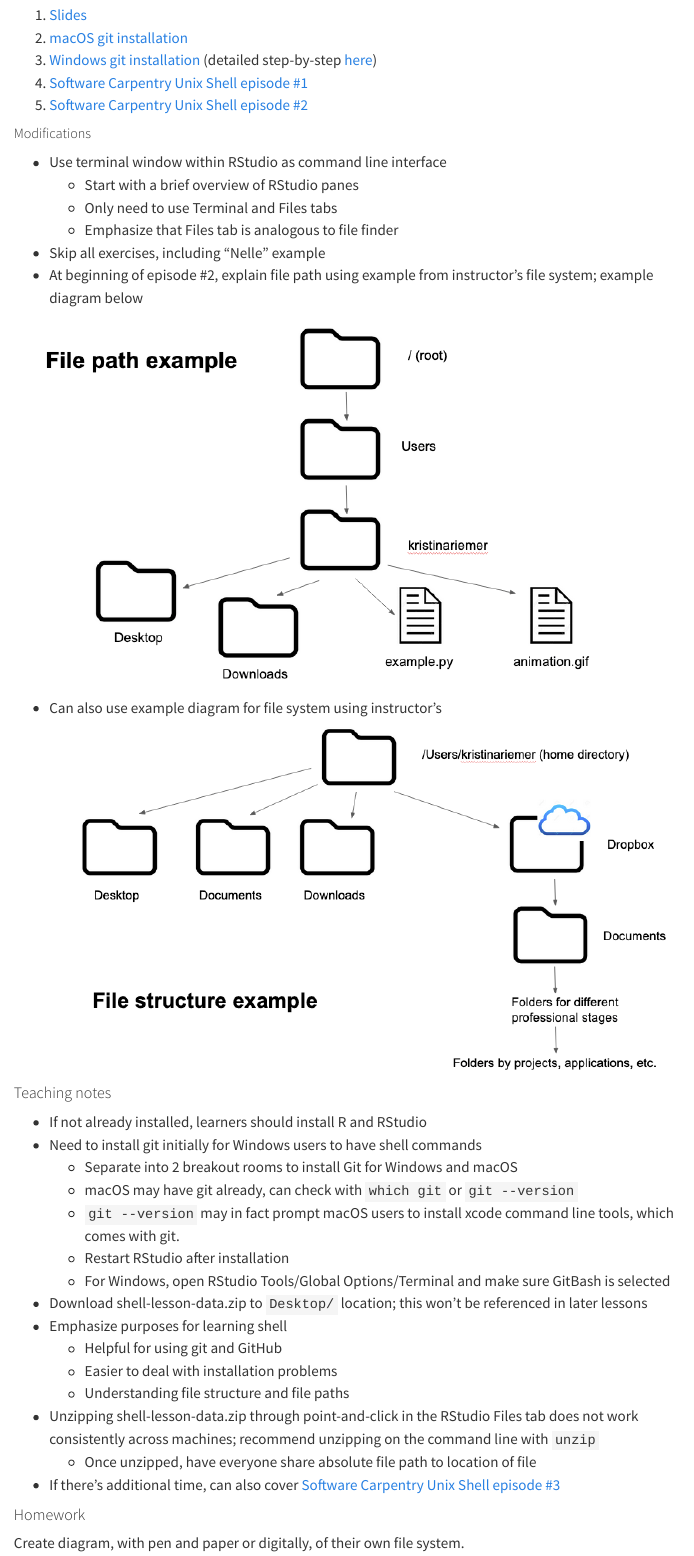
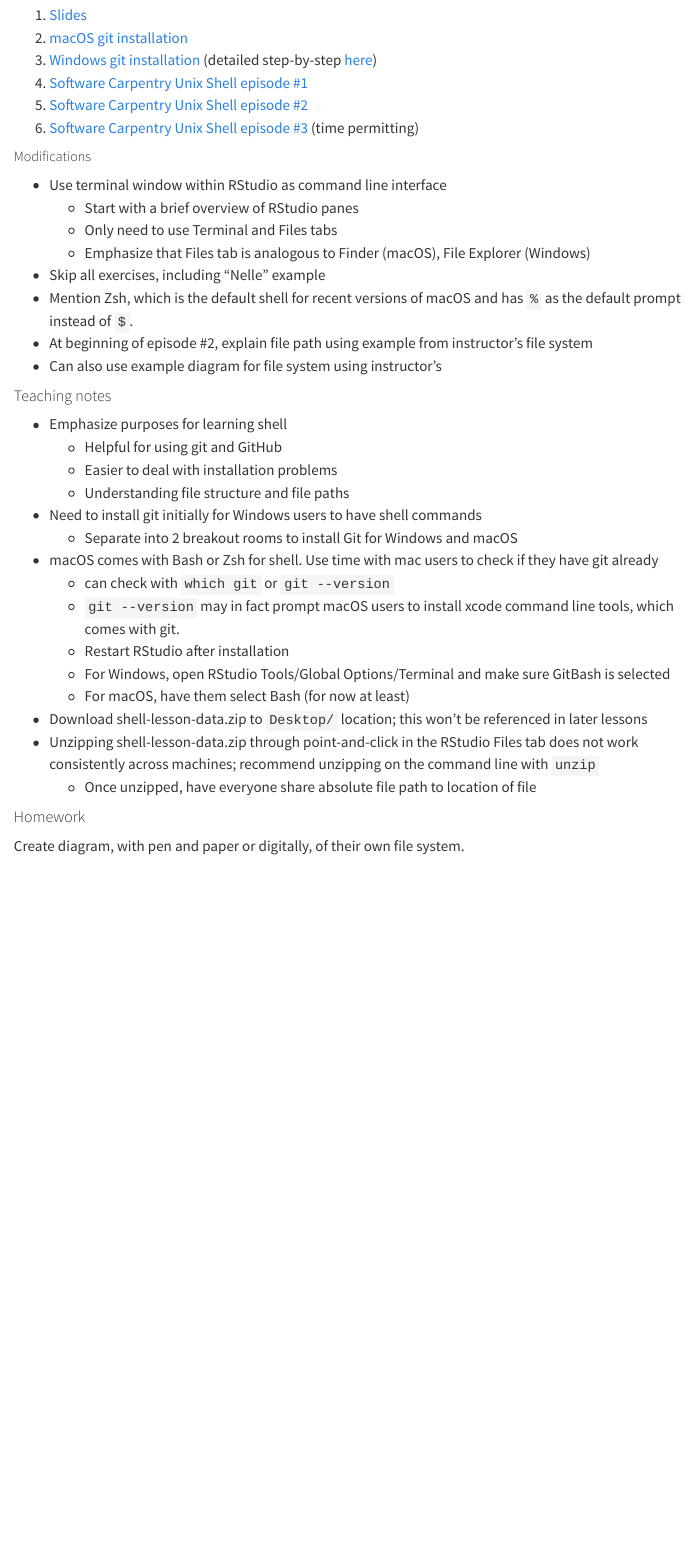
Before and after one commit to cct-datascience/repro-data-sci, a Quarto document (lessons/2-shell/notes.qmd): the page in a window 1100 px wide, from 190 px down. Rendered offline with R 4.5, knitr and Pandoc in place of Quarto, with nearby package versions; menus at the side of the page are left out.

Commit message:
updates to lesson 2

```diff
--- a/lessons/2-shell/notes.qmd
+++ b/lessons/2-shell/notes.qmd
@@ -13,37 +13,36 @@
 3.  [Windows git installation](https://git-scm.com/download/win) (detailed step-by-step [here](https://carpentries.github.io/workshop-template/#setup))
 4.  [Software Carpentry Unix Shell episode #1](https://swcarpentry.github.io/shell-novice/01-intro)
 5.  [Software Carpentry Unix Shell episode #2](https://swcarpentry.github.io/shell-novice/02-filedir)
+6.  [Software Carpentry Unix Shell episode #3](https://swcarpentry.github.io/shell-novice/03-create) (time permitting)
 
 ##### Modifications
 
 -   Use terminal window within RStudio as command line interface
     -   Start with a brief overview of RStudio panes
     -   Only need to use Terminal and Files tabs
-    -   Emphasize that Files tab is analogous to file finder
+    -   Emphasize that Files tab is analogous to Finder (macOS), File Explorer (Windows)
 -   Skip all exercises, including "Nelle" example
--   At beginning of episode #2, explain file path using example from instructor's file system; example diagram below
-
-![](file-path-example.png)
-
--   Can also use example diagram for file system using instructor's ![](file-structure-example.png)
+-   Mention Zsh, which is the default shell for recent versions of macOS and has `%` as the default prompt instead of `$`.
+-   At beginning of episode #2, explain file path using example from instructor's file system
+-   Can also use example diagram for file system using instructor's
 
 #### Teaching notes
 
--   If not already installed, learners should install R and RStudio
--   Need to install git initially for Windows users to have shell commands
-    -   Separate into 2 breakout rooms to install Git for Windows and macOS
-    -   macOS may have git already, can check with `which git` or `git --version`
-    -   `git --version` may in fact prompt macOS users to install xcode command line tools, which comes with git.
-    -   Restart RStudio after installation
-    -   For Windows, open RStudio Tools/Global Options/Terminal and make sure GitBash is selected
--   Download shell-lesson-data.zip to `Desktop/` location; this won't be referenced in later lessons
 -   Emphasize purposes for learning shell
     -   Helpful for using git and GitHub
     -   Easier to deal with installation problems
     -   Understanding file structure and file paths
+-   Need to install git initially for Windows users to have shell commands
+    -   Separate into 2 breakout rooms to install Git for Windows and macOS
+-   macOS comes with Bash or Zsh for shell. Use time with mac users to check if they have git already
+    -   can check with `which git` or `git --version`
+    -   `git --version` may in fact prompt macOS users to install xcode command line tools, which comes with git.
+    -   Restart RStudio after installation
+    -   For Windows, open RStudio Tools/Global Options/Terminal and make sure GitBash is selected
+    -   For macOS, have them select Bash (for now at least)
+-   Download shell-lesson-data.zip to `Desktop/` location; this won't be referenced in later lessons
 -   Unzipping shell-lesson-data.zip through point-and-click in the RStudio Files tab does not work consistently across machines; recommend unzipping on the command line with `unzip`
     -   Once unzipped, have everyone share absolute file path to location of file
--   If there's additional time, can also cover [Software Carpentry Unix Shell episode #3](https://swcarpentry.github.io/shell-novice/03-create)
 
 #### Homework
 
```
Also changed, not shown: lessons/2-shell/slides.qmd (+8 -0 lines).
